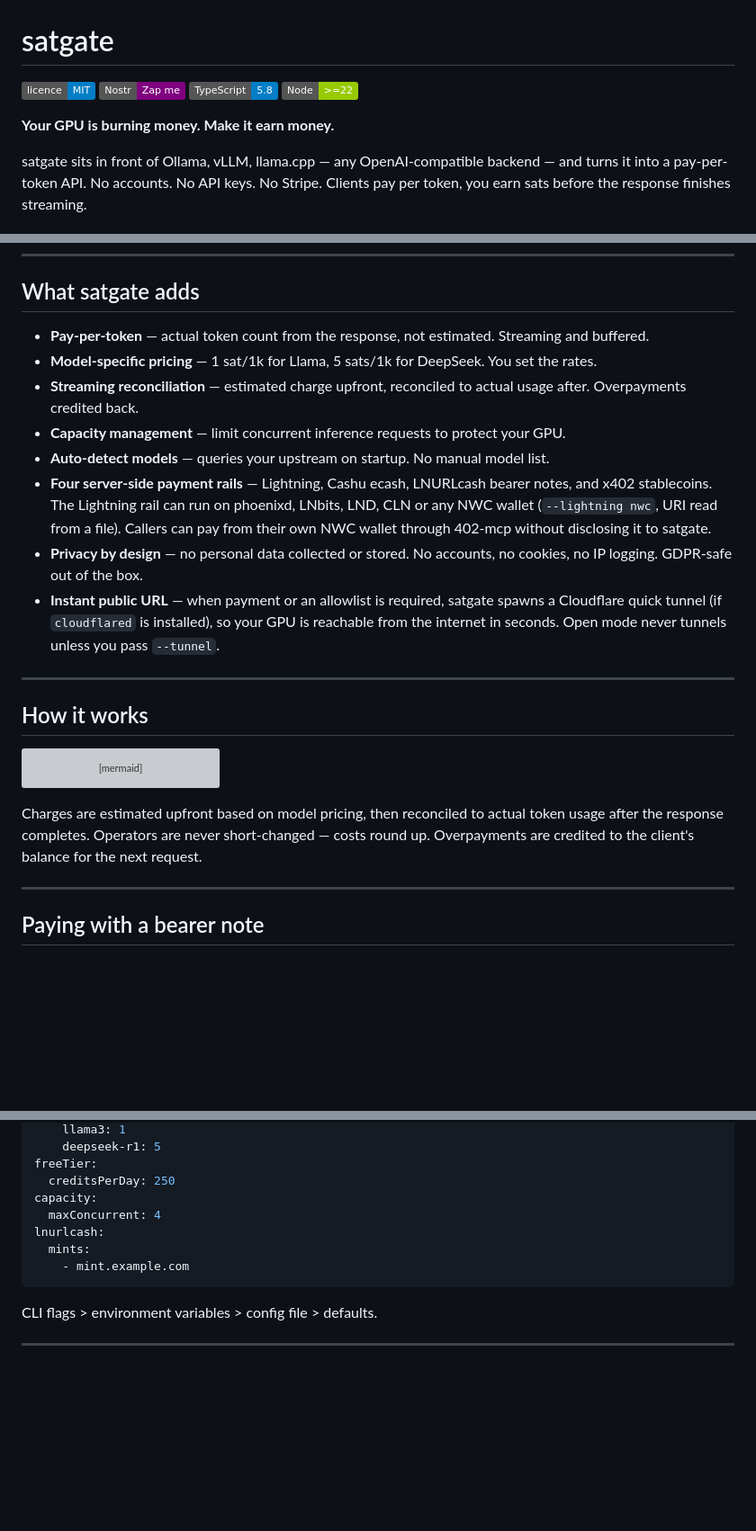
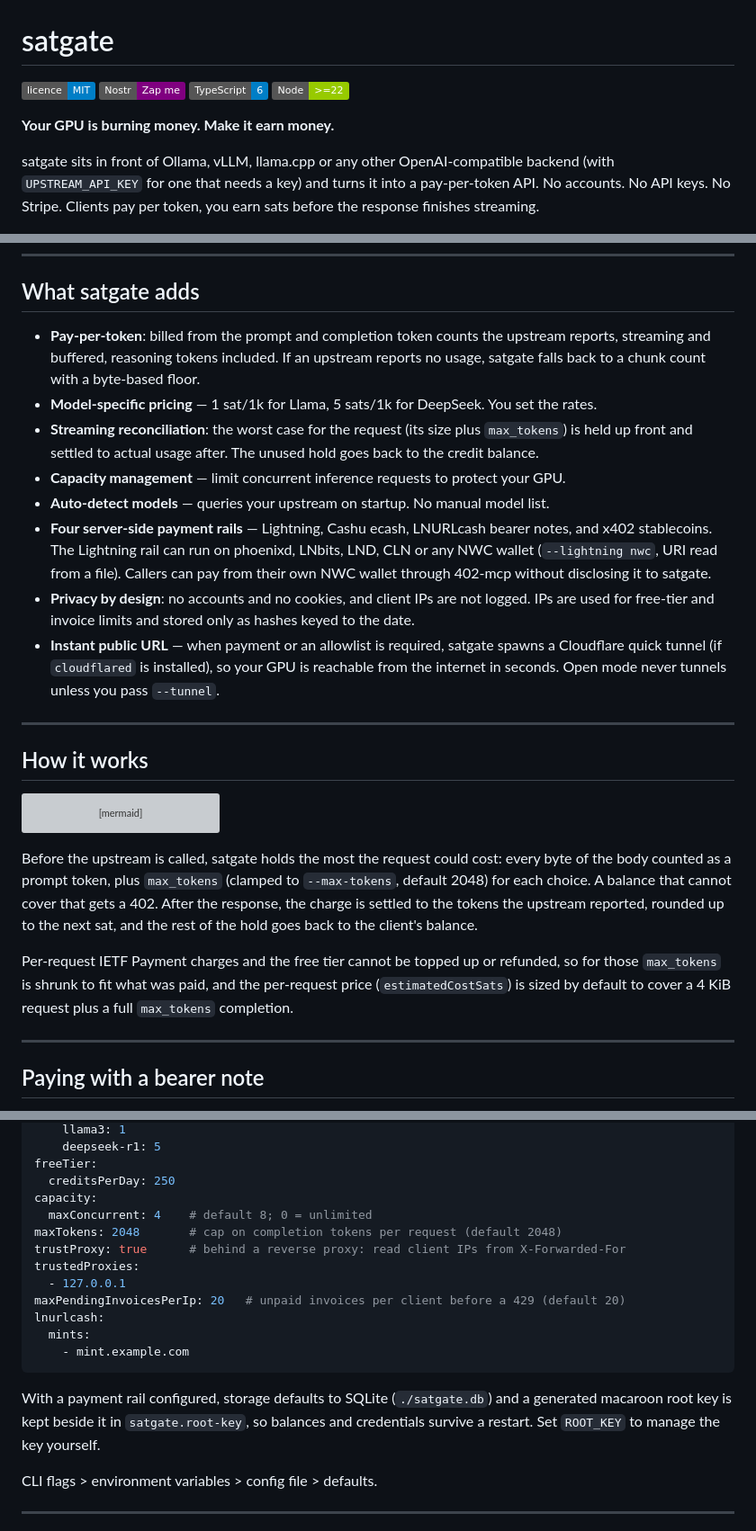
Before and after one commit to TheCryptoDonkey/satgate, a Markdown page: README.md, 3 parts joined by grey strips. Shown at 90% size. GitHub-like rendering; badges without logos; blank space fills up the shorter version; grey boxes are pictures that could not be loaded.

Commit message:
docs: make the README's claims match what satgate does
Drop the '~400 lines' and 'GDPR-safe out of the box' claims, describe
billing as it now works (reported usage, worst-case hold, what cannot be
refunded) instead of 'never short-changed', note UPSTREAM_API_KEY for
keyed upstreams, document the new defaults, and update the TypeScript
badge to 6.

````diff
--- a/README.md
+++ b/README.md
@@ -2,12 +2,12 @@
 
 [![MIT licence](https://img.shields.io/badge/licence-MIT-blue.svg)](./LICENSE)
 [![Nostr](https://img.shields.io/badge/Nostr-Zap%20me-purple)](https://primal.net/p/npub1mgvlrnf5hm9yf0n5mf9nqmvarhvxkc6remu5ec3vf8r0txqkuk7su0e7q2)
-[![TypeScript](https://img.shields.io/badge/TypeScript-5.8-blue)](https://www.typescriptlang.org/)
+[![TypeScript](https://img.shields.io/badge/TypeScript-6-blue)](https://www.typescriptlang.org/)
 [![Node](https://img.shields.io/badge/Node-%3E%3D22-green)](https://nodejs.org/)
 
 **Your GPU is burning money. Make it earn money.**
 
-satgate sits in front of Ollama, vLLM, llama.cpp — any OpenAI-compatible backend — and turns it into a pay-per-token API. No accounts. No API keys. No Stripe. Clients pay per token, you earn sats before the response finishes streaming.
+satgate sits in front of Ollama, vLLM, llama.cpp or any other OpenAI-compatible backend (with `UPSTREAM_API_KEY` for one that needs a key) and turns it into a pay-per-token API. No accounts. No API keys. No Stripe. Clients pay per token, you earn sats before the response finishes streaming.
 
 ![satgate demo](demo/token-toll-demo.gif)
 
@@ -128,9 +128,9 @@ graph TB
 
 ## What satgate adds
 
-- **Pay-per-token** — actual token count from the response, not estimated. Streaming and buffered.
+- **Pay-per-token**: billed from the prompt and completion token counts the upstream reports, streaming and buffered, reasoning tokens included. If an upstream reports no usage, satgate falls back to a chunk count with a byte-based floor.
 - **Model-specific pricing** — 1 sat/1k for Llama, 5 sats/1k for DeepSeek. You set the rates.
-- **Streaming reconciliation** — estimated charge upfront, reconciled to actual usage after. Overpayments credited back.
+- **Streaming reconciliation**: the worst case for the request (its size plus `max_tokens`) is held up front and settled to actual usage after. The unused hold goes back to the credit balance.
 - **Capacity management** — limit concurrent inference requests to protect your GPU.
 - **Auto-detect models** — queries your upstream on startup. No manual model list.
 - **Four server-side payment rails** — Lightning, Cashu ecash, LNURLcash
@@ -138,7 +138,7 @@ graph TB
   LNbits, LND, CLN or any NWC wallet (`--lightning nwc`, URI read from a
   file). Callers can pay from their own NWC wallet through 402-mcp without
   disclosing it to satgate.
-- **Privacy by design** — no personal data collected or stored. No accounts, no cookies, no IP logging. GDPR-safe out of the box.
+- **Privacy by design**: no accounts and no cookies, and client IPs are not logged. IPs are used for free-tier and invoice limits and stored only as hashes keyed to the date.
 - **Instant public URL** — when payment or an allowlist is required, satgate spawns a Cloudflare quick tunnel (if `cloudflared` is installed), so your GPU is reachable from the internet in seconds. Open mode never tunnels unless you pass `--tunnel`.
 
 ---
@@ -162,7 +162,9 @@ sequenceDiagram
     T->>T: Reconcile: credit back overpayment
 ```
 
-Charges are estimated upfront based on model pricing, then reconciled to actual token usage after the response completes. Operators are never short-changed — costs round up. Overpayments are credited to the client's balance for the next request.
+Before the upstream is called, satgate holds the most the request could cost: every byte of the body counted as a prompt token, plus `max_tokens` (clamped to `--max-tokens`, default 2048) for each choice. A balance that cannot cover that gets a 402. After the response, the charge is settled to the tokens the upstream reported, rounded up to the next sat, and the rest of the hold goes back to the client's balance.
+
+Per-request IETF Payment charges and the free tier cannot be topped up or refunded, so for those `max_tokens` is shrunk to fit what was paid, and the per-request price (`estimatedCostSats`) is sized by default to cover a 4 KiB request plus a full `max_tokens` completion.
 
 ---
 
@@ -216,11 +218,18 @@ pricing:
 freeTier:
   creditsPerDay: 250
 capacity:
-  maxConcurrent: 4
+  maxConcurrent: 4    # default 8; 0 = unlimited
+maxTokens: 2048       # cap on completion tokens per request (default 2048)
+trustProxy: true      # behind a reverse proxy: read client IPs from X-Forwarded-For
+trustedProxies:
+  - 127.0.0.1
+maxPendingInvoicesPerIp: 20   # unpaid invoices per client before a 429 (default 20)
 lnurlcash:
   mints:
     - mint.example.com
 ```
+
+With a payment rail configured, storage defaults to SQLite (`./satgate.db`) and a generated macaroon root key is kept beside it in `satgate.root-key`, so balances and credentials survive a restart. Set `ROOT_KEY` to manage the key yourself.
 
 CLI flags > environment variables > config file > defaults.
 
````
Also changed, not shown: other parts of README.md (+3 -3 lines).
